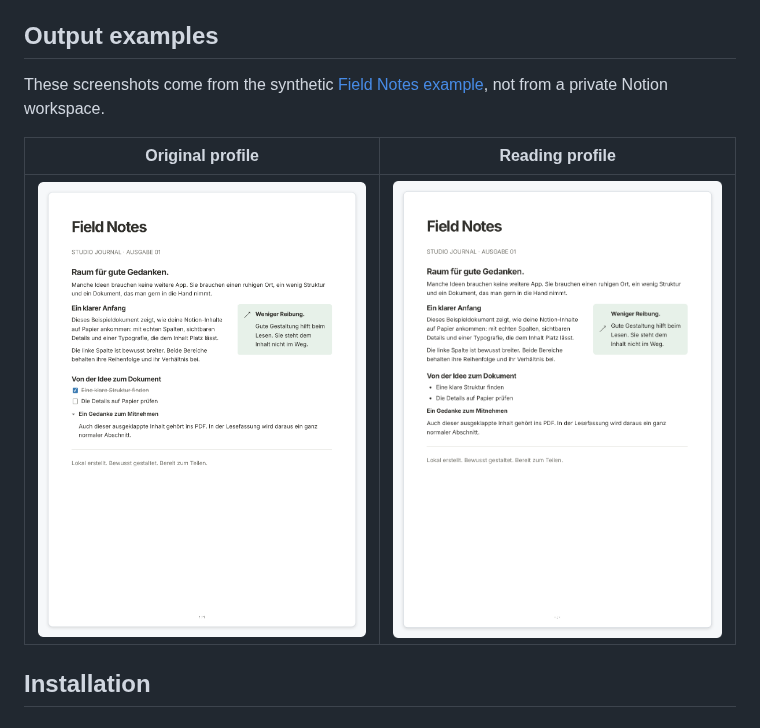
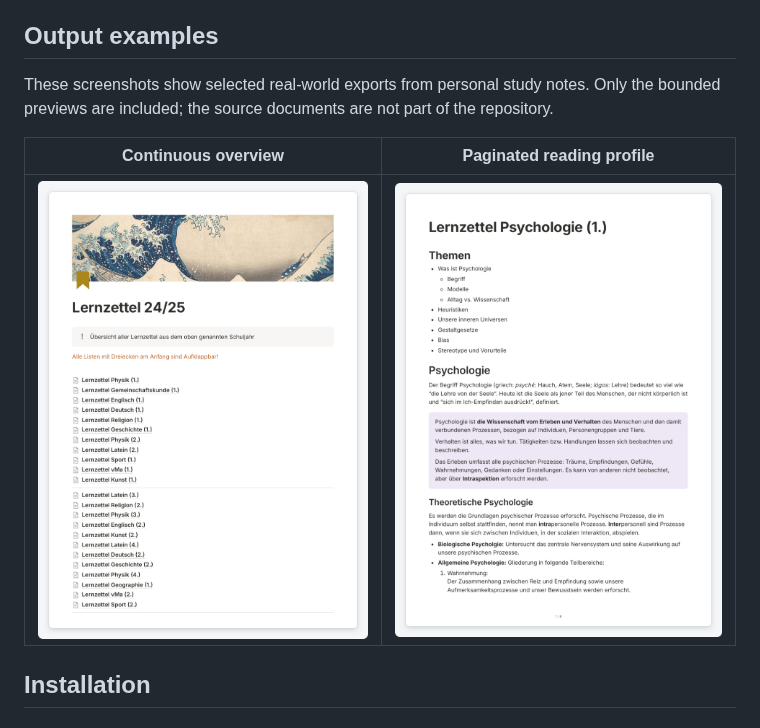
Before and after one commit to lukas-hzb/notion_to_pdf, a Markdown page: README.md, the part around the change. Drawn GitHub-style; pictures changed too: docs/images/learning-overview-framed.png (added), docs/images/original-framed.png (deleted), docs/images/psychology-reading-framed.png (added).

```diff
--- a/README.md
+++ b/README.md
@@ -45,12 +45,13 @@ and full Notion or cross-platform parity has not been established.
 
 ## Output examples
 
-These screenshots come from the synthetic [Field Notes example](examples/field-notes),
-not from a private Notion workspace.
+These screenshots show selected real-world exports from personal study notes.
+Only the bounded previews are included; the source documents are not part of
+the repository.
 
-| Original profile | Reading profile |
-| :--------------: | :-------------: |
-| <img src="docs/images/original-framed.png" alt="Framed PDF preview preserving columns, toggle markers, and static task checkboxes" width="500" /> | <img src="docs/images/reading-framed.png" alt="Framed PDF preview preserving columns while converting toggles to sections and tasks to ordinary bullets" width="500" /> |
+| Continuous overview | Paginated reading profile |
+| :-----------------: | :-----------------------: |
+| <img src="docs/images/learning-overview-framed.png" alt="Framed continuous PDF preview with a page cover, bookmark icon, Notion callout, and page links" width="500" /> | <img src="docs/images/psychology-reading-framed.png" alt="Framed paginated PDF preview with headings, nested lists, a purple Notion callout, and a centered page number" width="500" /> |
 
 ## Installation
 
```
Also changed, not shown: docs/images/README.md (+9 -5 lines), docs/images/original.png (deleted), docs/images/reading.png (deleted).
